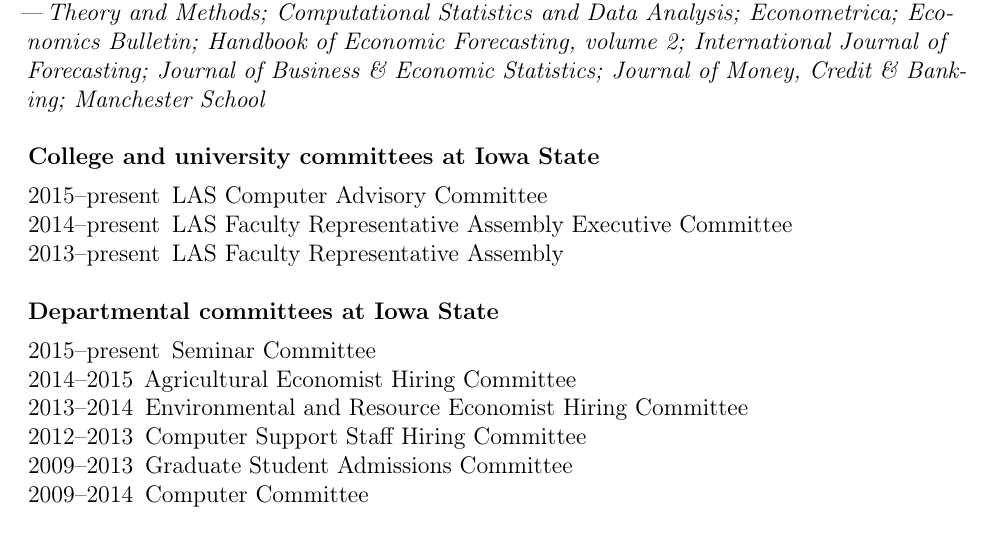
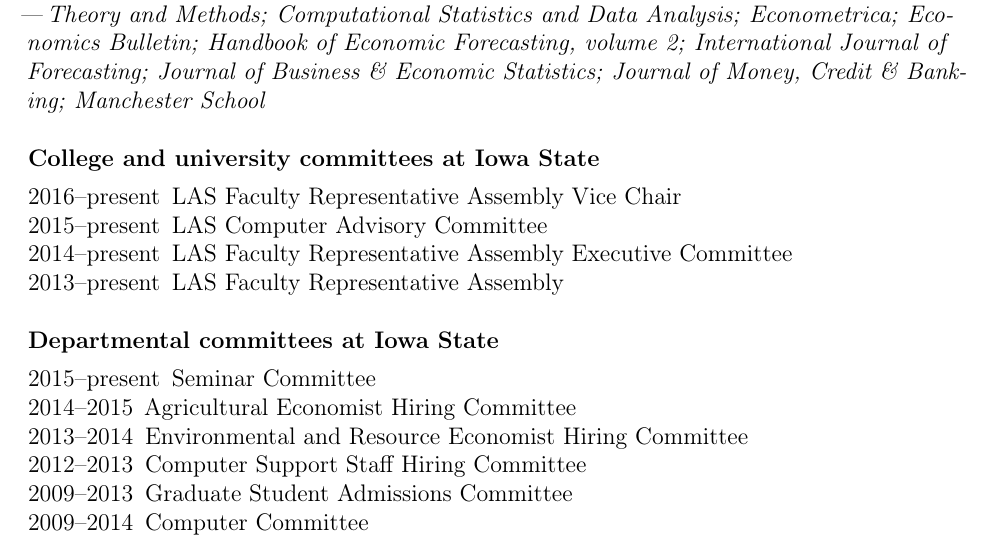
Before and after one commit to mmkuang/grayclhn.github.io, a LaTeX CV (dl/calhoun-cv.tex): part of page 4 of 4, cut so that both start at the same text. Compiled offline with pdfLaTeX; a LaTeX package or settings file that is missing is left out.

Commit message:
Add 'Vice chair of representative assembly' to university service on CV

```diff
--- a/dl/calhoun-cv.tex
+++ b/dl/calhoun-cv.tex
@@ -279,6 +279,7 @@
 
 \subsection*{College and university committees at Iowa State}
 \begin{description}[noitemsep]
+\item[2016--present] LAS Faculty Representative Assembly Vice Chair
 \item[2015--present] LAS Computer Advisory Committee
 \item[2014--present] LAS Faculty Representative Assembly Executive
   Committee
```
Also changed, not shown: dl/calhoun-cv.pdf.
